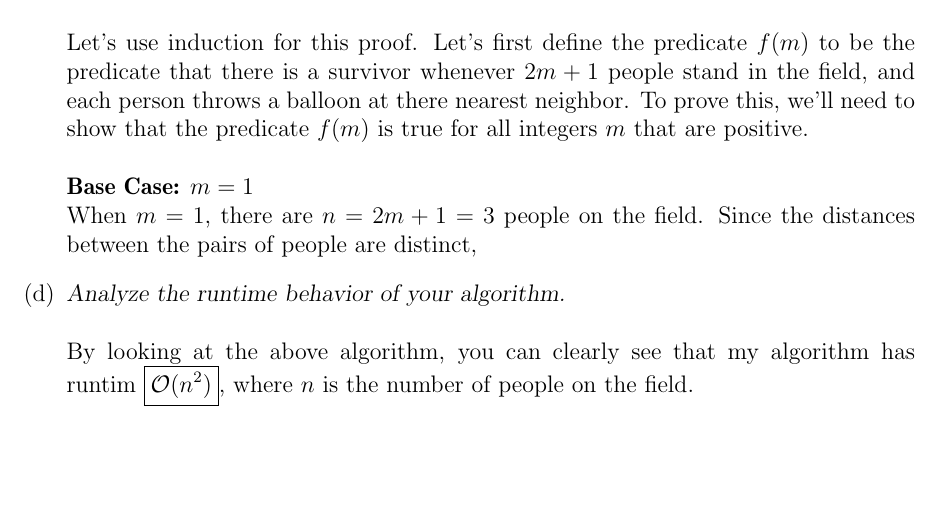
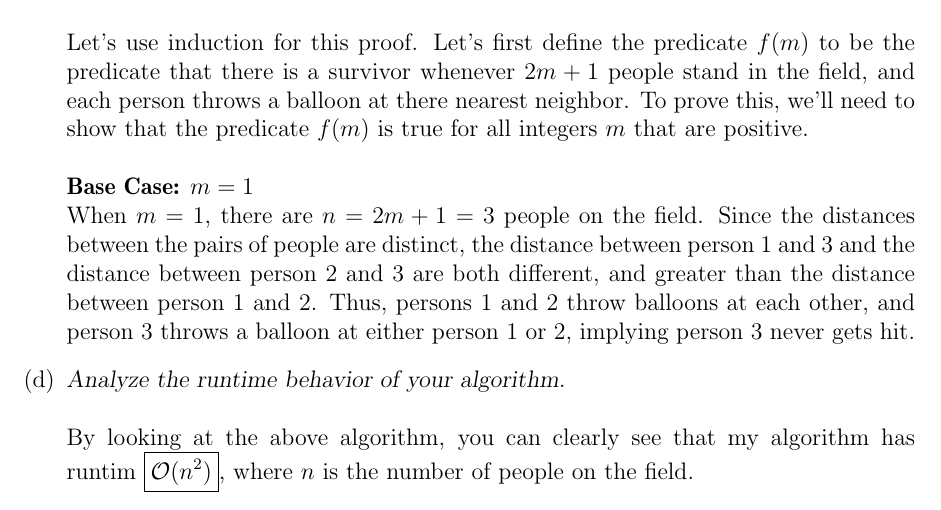
Before and after one commit to jletey/Letey_CSCI3104_Final, a LaTeX document (Letey_John_Final.tex): part of page 7 of 7, cut so that both start at the same text, the shorter picture padded with empty space. Compiled offline with pdfLaTeX.

Commit message:
Updated Letey_John_Final

```diff
--- a/Letey_John_Final.tex
+++ b/Letey_John_Final.tex
@@ -332,7 +332,7 @@ def whoWasHit(distances):
 %Let $f(m)$ be the boolean function that there is still a survivor whenever $n = 2m + 1$ people stand in a field at distinct distances and each person throws a ballon at their nearest neighbor. To prove this, we have to show that $f(n)$ is true for all
 Let's use induction for this proof. Let's first define the predicate $f(m)$ to be the predicate that there is a survivor whenever $2m + 1$ people stand in the field, and each person throws a balloon at there nearest neighbor. To prove this, we'll need to show that the predicate $f(m)$ is true for all integers $m$ that are positive. \\ \\
 \textbf{Base Case:} $m = 1$ \\
-When $m = 1$, there are $n = 2m + 1 = 3$ people on the field. Since the distances between the pairs of people are distinct,
+When $m = 1$, there are $n = 2m + 1 = 3$ people on the field. Since the distances between the pairs of people are distinct, the distance between person 1 and 3 and the distance between person 2 and 3 are both different, and greater than the distance between person 1 and 2. Thus, persons 1 and 2 throw balloons at each other, and person 3 throws a balloon at either person 1 or 2, implying person 3 never gets hit.
 % ----------------------------  PART 5D  -----------------------------------
 \item[(d)]\textsl{Analyze the runtime behavior of your algorithm.}\\ \\
 By looking at the above algorithm, you can clearly see that my algorithm has runtim $\boxed{\mathcal{O}(n^2)}$, where $n$ is the number of people on the field.
```
Also changed, not shown: Letey_John_Final.pdf.
